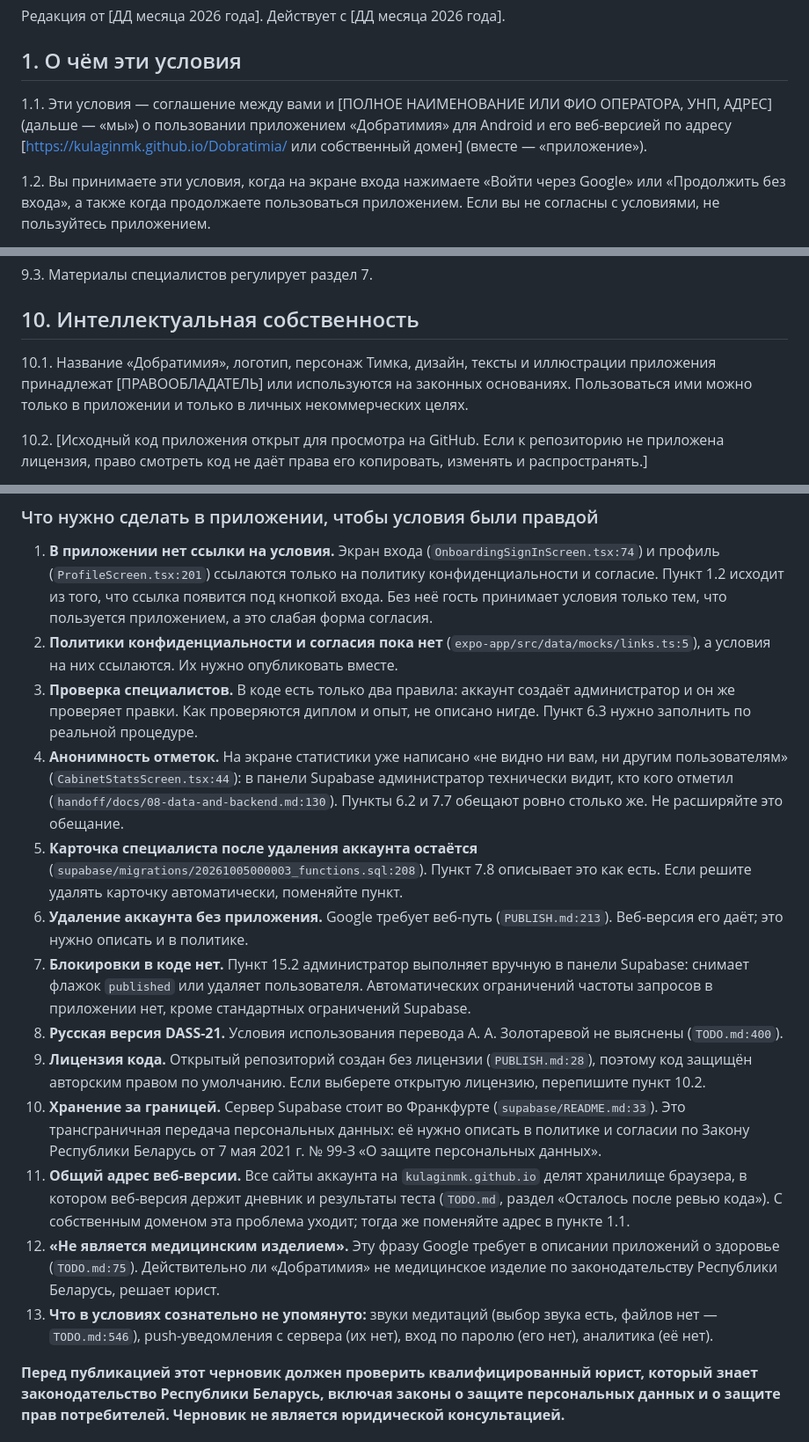
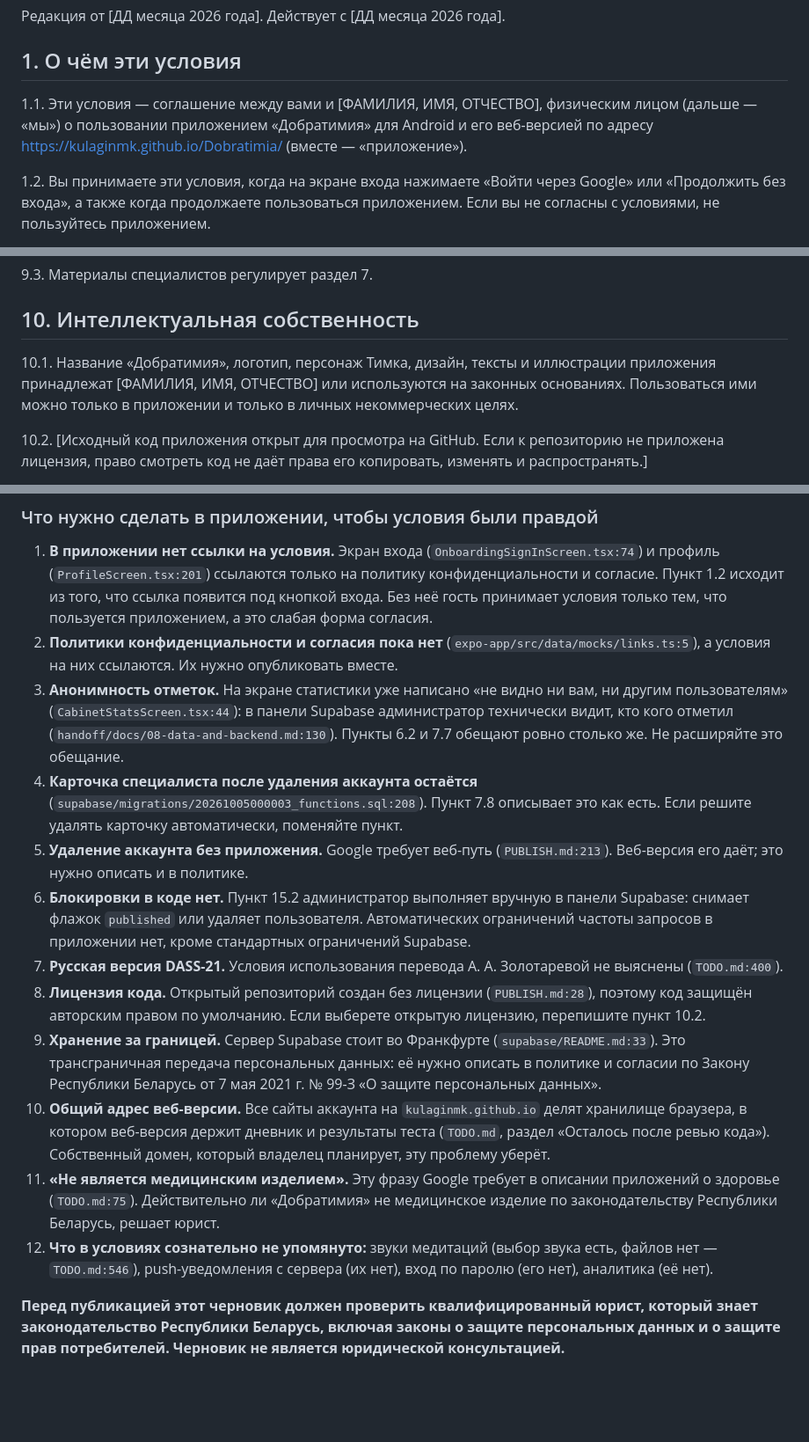
Before and after one commit to KulaginMK/Dobratimia, a Markdown page: legal/terms-of-service.md, 3 parts joined by grey strips. Shown at 88% size. Rendered like a GitHub page; blank space fills up the shorter version.

```diff
--- a/legal/terms-of-service.md
+++ b/legal/terms-of-service.md
@@ -6,7 +6,7 @@
 
 ## 1. О чём эти условия
 
-1.1. Эти условия — соглашение между вами и [ПОЛНОЕ НАИМЕНОВАНИЕ ИЛИ ФИО ОПЕРАТОРА, УНП, АДРЕС] (дальше — «мы») о пользовании приложением «Добратимия» для Android и его веб-версией по адресу [https://kulaginmk.github.io/Dobratimia/ или собственный домен] (вместе — «приложение»).
+1.1. Эти условия — соглашение между вами и [ФАМИЛИЯ, ИМЯ, ОТЧЕСТВО], физическим лицом (дальше — «мы») о пользовании приложением «Добратимия» для Android и его веб-версией по адресу https://kulaginmk.github.io/Dobratimia/ (вместе — «приложение»).
 
 1.2. Вы принимаете эти условия, когда на экране входа нажимаете «Войти через Google» или «Продолжить без входа», а также когда продолжаете пользоваться приложением. Если вы не согласны с условиями, не пользуйтесь приложением.
 
@@ -106,7 +106,7 @@
 
 ## 10. Интеллектуальная собственность
 
-10.1. Название «Добратимия», логотип, персонаж Тимка, дизайн, тексты и иллюстрации приложения принадлежат [ПРАВООБЛАДАТЕЛЬ] или используются на законных основаниях. Пользоваться ими можно только в приложении и только в личных некоммерческих целях.
+10.1. Название «Добратимия», логотип, персонаж Тимка, дизайн, тексты и иллюстрации приложения принадлежат [ФАМИЛИЯ, ИМЯ, ОТЧЕСТВО] или используются на законных основаниях. Пользоваться ими можно только в приложении и только в личных некоммерческих целях.
 
 10.2. [Исходный код приложения открыт для просмотра на GitHub. Если к репозиторию не приложена лицензия, право смотреть код не даёт права его копировать, изменять и распространять.]
 
@@ -212,16 +217,15 @@ Telegram-канал: t.me/dobratimia
 
 1. **В приложении нет ссылки на условия.** Экран входа (`OnboardingSignInScreen.tsx:74`) и профиль (`ProfileScreen.tsx:201`) ссылаются только на политику конфиденциальности и согласие. Пункт 1.2 исходит из того, что ссылка появится под кнопкой входа. Без неё гость принимает условия только тем, что пользуется приложением, а это слабая форма согласия.
 2. **Политики конфиденциальности и согласия пока нет** (`expo-app/src/data/mocks/links.ts:5`), а условия на них ссылаются. Их нужно опубликовать вместе.
-3. **Проверка специалистов.** В коде есть только два правила: аккаунт создаёт администратор и он же проверяет правки. Как проверяются диплом и опыт, не описано нигде. Пункт 6.3 нужно заполнить по реальной процедуре.
-4. **Анонимность отметок.** На экране статистики уже написано «не видно ни вам, ни другим пользователям» (`CabinetStatsScreen.tsx:44`): в панели Supabase администратор технически видит, кто кого отметил (`handoff/docs/08-data-and-backend.md:130`). Пункты 6.2 и 7.7 обещают ровно столько же. Не расширяйте это обещание.
-5. **Карточка специалиста после удаления аккаунта остаётся** (`supabase/migrations/20261005000003_functions.sql:208`). Пункт 7.8 описывает это как есть. Если решите удалять карточку автоматически, поменяйте пункт.
-6. **Удаление аккаунта без приложения.** Google требует веб-путь (`PUBLISH.md:213`). Веб-версия его даёт; это нужно описать и в политике.
-7. **Блокировки в коде нет.** Пункт 15.2 администратор выполняет вручную в панели Supabase: снимает флажок `published` или удаляет пользователя. Автоматических ограничений частоты запросов в приложении нет, кроме стандартных ограничений Supabase.
-8. **Русская версия DASS-21.** Условия использования перевода А. А. Золотаревой не выяснены (`TODO.md:400`).
-9. **Лицензия кода.** Открытый репозиторий создан без лицензии (`PUBLISH.md:28`), поэтому код защищён авторским правом по умолчанию. Если выберете открытую лицензию, перепишите пункт 10.2.
-10. **Хранение за границей.** Сервер Supabase стоит во Франкфурте (`supabase/README.md:33`). Это трансграничная передача персональных данных: её нужно описать в политике и согласии по Закону Республики Беларусь от 7 мая 2021 г. № 99-З «О защите персональных данных».
-11. **Общий адрес веб-версии.** Все сайты аккаунта на `kulaginmk.github.io` делят хранилище браузера, в котором веб-версия держит дневник и результаты теста (`TODO.md`, раздел «Осталось после ревью кода»). С собственным доменом эта проблема уходит; тогда же поменяйте адрес в пункте 1.1.
-12. **«Не является медицинским изделием».** Эту фразу Google требует в описании приложений о здоровье (`TODO.md:75`). Действительно ли «Добратимия» не медицинское изделие по законодательству Республики Беларусь, решает юрист.
-13. **Что в условиях сознательно не упомянуто:** звуки медитаций (выбор звука есть, файлов нет — `TODO.md:546`), push-уведомления с сервера (их нет), вход по паролю (его нет), аналитика (её нет).
+3. **Анонимность отметок.** На экране статистики уже написано «не видно ни вам, ни другим пользователям» (`CabinetStatsScreen.tsx:44`): в панели Supabase администратор технически видит, кто кого отметил (`handoff/docs/08-data-and-backend.md:130`). Пункты 6.2 и 7.7 обещают ровно столько же. Не расширяйте это обещание.
+4. **Карточка специалиста после удаления аккаунта остаётся** (`supabase/migrations/20261005000003_functions.sql:208`). Пункт 7.8 описывает это как есть. Если решите удалять карточку автоматически, поменяйте пункт.
+5. **Удаление аккаунта без приложения.** Google требует веб-путь (`PUBLISH.md:213`). Веб-версия его даёт; это нужно описать и в политике.
+6. **Блокировки в коде нет.** Пункт 15.2 администратор выполняет вручную в панели Supabase: снимает флажок `published` или удаляет пользователя. Автоматических ограничений частоты запросов в приложении нет, кроме стандартных ограничений Supabase.
+7. **Русская версия DASS-21.** Условия использования перевода А. А. Золотаревой не выяснены (`TODO.md:400`).
+8. **Лицензия кода.** Открытый репозиторий создан без лицензии (`PUBLISH.md:28`), поэтому код защищён авторским правом по умолчанию. Если выберете открытую лицензию, перепишите пункт 10.2.
+9. **Хранение за границей.** Сервер Supabase стоит во Франкфурте (`supabase/README.md:33`). Это трансграничная передача персональных данных: её нужно описать в политике и согласии по Закону Республики Беларусь от 7 мая 2021 г. № 99-З «О защите персональных данных».
+10. **Общий адрес веб-версии.** Все сайты аккаунта на `kulaginmk.github.io` делят хранилище браузера, в котором веб-версия держит дневник и результаты теста (`TODO.md`, раздел «Осталось после ревью кода»). Собственный домен, который владелец планирует, эту проблему уберёт.
+11. **«Не является медицинским изделием».** Эту фразу Google требует в описании приложений о здоровье (`TODO.md:75`). Действительно ли «Добратимия» не медицинское изделие по законодательству Республики Беларусь, решает юрист.
+12. **Что в условиях сознательно не упомянуто:** звуки медитаций (выбор звука есть, файлов нет — `TODO.md:546`), push-уведомления с сервера (их нет), вход по паролю (его нет), аналитика (её нет).
 
 **Перед публикацией этот черновик должен проверить квалифицированный юрист, который знает законодательство Республики Беларусь, включая законы о защите персональных данных и о защите прав потребителей. Черновик не является юридической консультацией.**
```
Also changed, not shown: other parts of legal/terms-of-service.md (+18 -13 lines), TODO.md (+3 -1 lines), legal/terms-evidence.md (+3 -1 lines).
